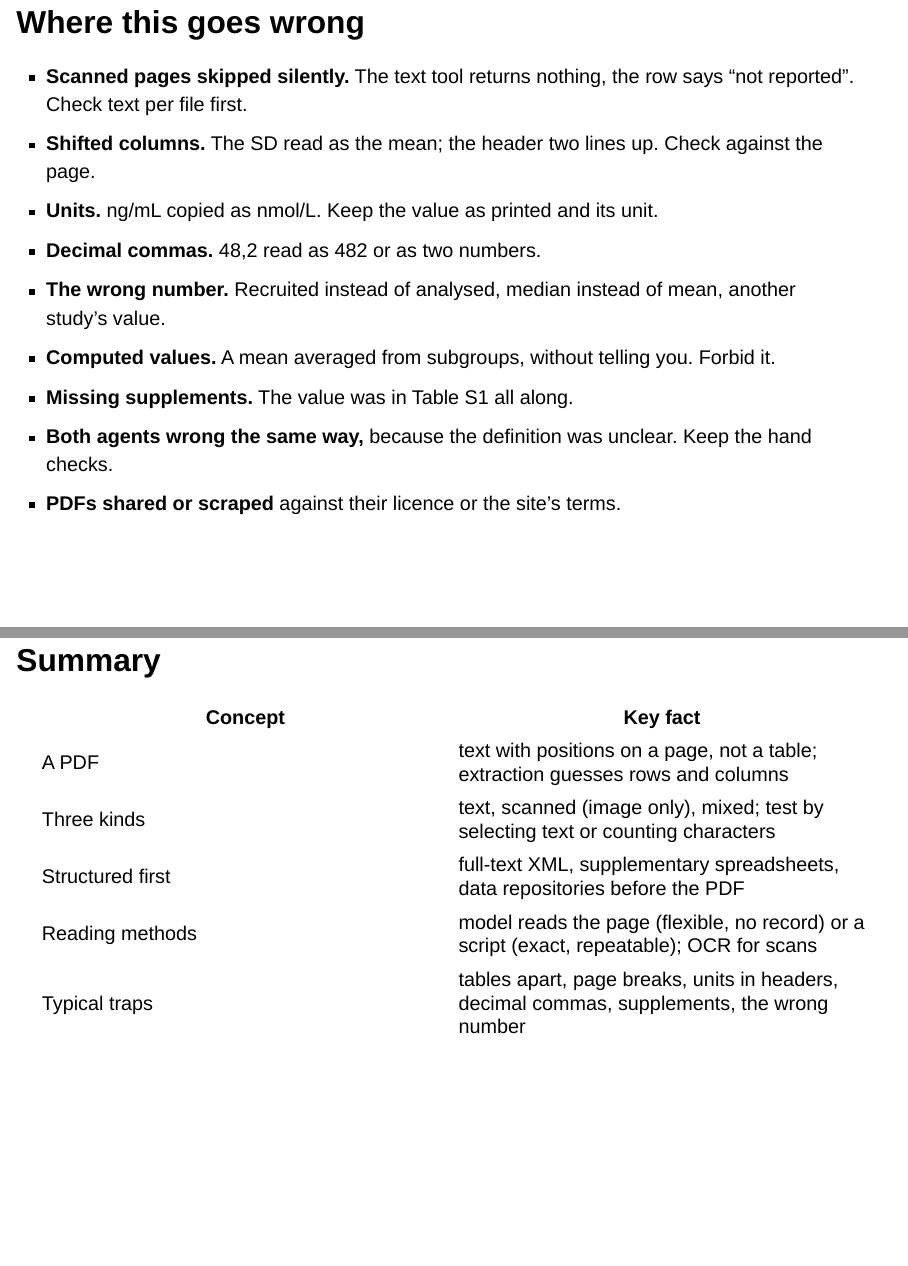
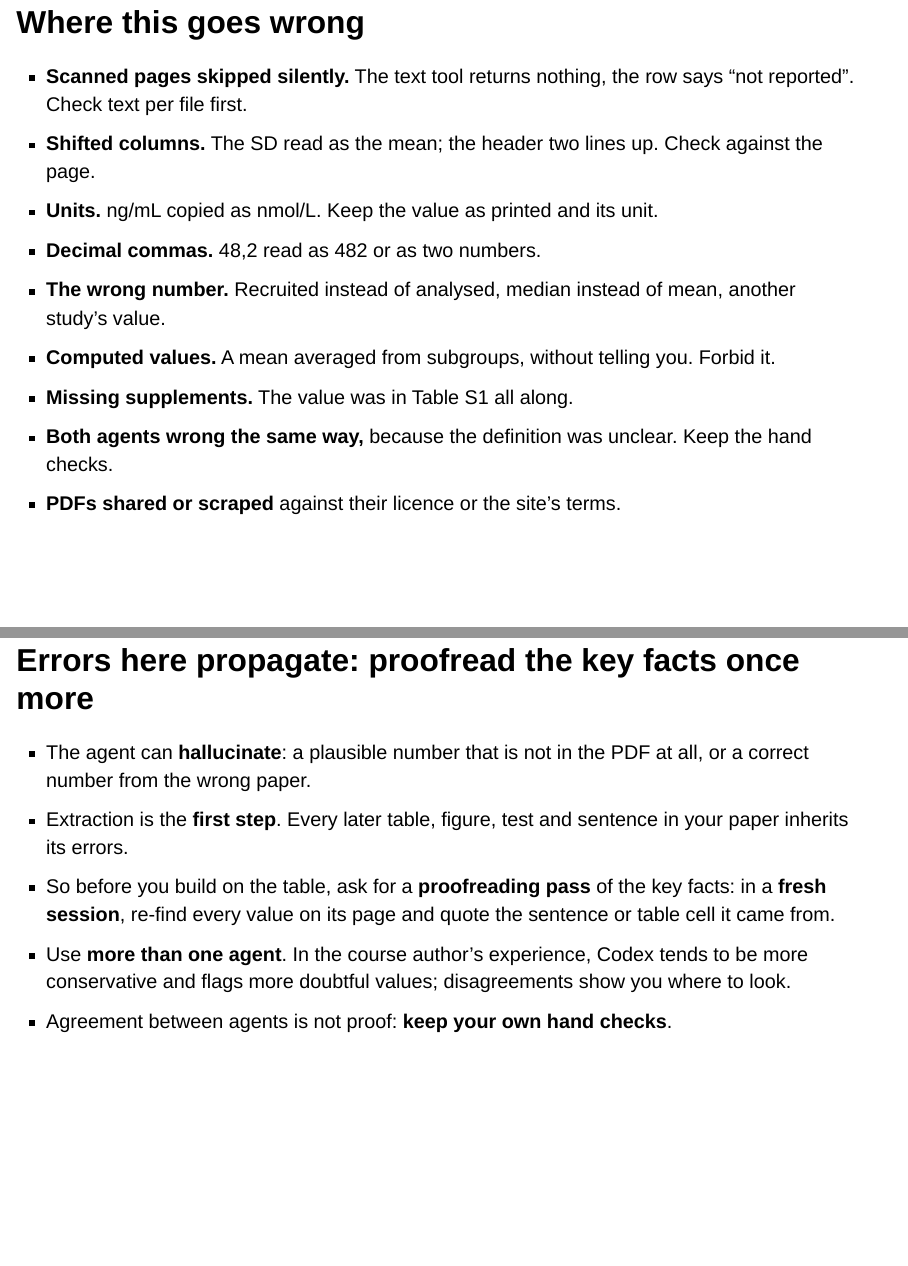
Before and after one commit to henriksson-lab/course_introtoagenticai, a Quarto document (pdf-extraction/lec.qmd): pages 29 and 30 of 31 before the commit and pages 29 and 30 of 32 after it, joined at a grey line. Rendered offline with R 4.5, knitr and Pandoc in place of Quarto, with nearby package versions; drawn as Slidy slides in place of the format the file asks for.

Commit message:
pdf-extraction: slide on hallucinated values, error propagation and proofreading with a second agent

```diff
--- a/pdf-extraction/lec.qmd
+++ b/pdf-extraction/lec.qmd
@@ -321,6 +321,18 @@ The same workflow applies to your own documents: a folder of old lab protocols w
 Here is what goes wrong, in one list. Scanned pages that a text tool skips without complaint, so a value becomes "not reported". Columns that shift, so the standard deviation becomes the mean. Units copied without conversion. Decimal commas misread. The right paper but the wrong number. Values the agent computed rather than found. Supplements nobody opened. A subtle one: both agents wrong in the same way, which happens when your definition was ambiguous, so they both made the same reasonable guess. That is why the hand checks stay even when the agents agree. And last, the legal side: PDFs shared or downloaded in ways their licence or the website's terms do not allow.
 :::
 
+## Errors here propagate: proofread the key facts once more
+
+- The agent can **hallucinate**: a plausible number that is not in the PDF at all, or a correct number from the wrong paper.
+- Extraction is the **first step**. Every later table, figure, test and sentence in your paper inherits its errors.
+- So before you build on the table, ask for a **proofreading pass** of the key facts: in a **fresh session**, re-find every value on its page and quote the sentence or table cell it came from.
+- Use **more than one agent**. In the course author's experience, Codex tends to be more conservative and flags more doubtful values; disagreements show you where to look.
+- Agreement between agents is not proof: **keep your own hand checks**.
+
+::: notes
+One more point, because it matters more than any single item on the last slide. The agent can hallucinate here like anywhere else: a value that looks right, has the right unit and the right size, but does not appear in the PDF at all, or is copied from a different paper in the folder. And extraction is usually the first step of something bigger. The table goes into a meta-analysis, a figure, a grant text or a paper, and every error travels with it, harder to find at each step. So treat the extracted table as a draft until the key facts have been proofread once more. The simplest way is a second pass in a fresh session, so the agent does not just repeat its earlier reading: ask it to find each key value again on its page and quote the exact sentence or table cell, and to mark anything it cannot find. Even better, give the same check to a second agent. In the course author's experience Codex tends to be the more conservative of the two and flags more doubtful values, which makes it a good proofreader, but that is experience, not a benchmark. Where the agents disagree, look at the page yourself. And where they agree, remember the previous slide: both can be wrong the same way, so your own hand checks of a random sample stay.
+:::
+
 ## Summary
 
 | Concept | Key fact |
```
